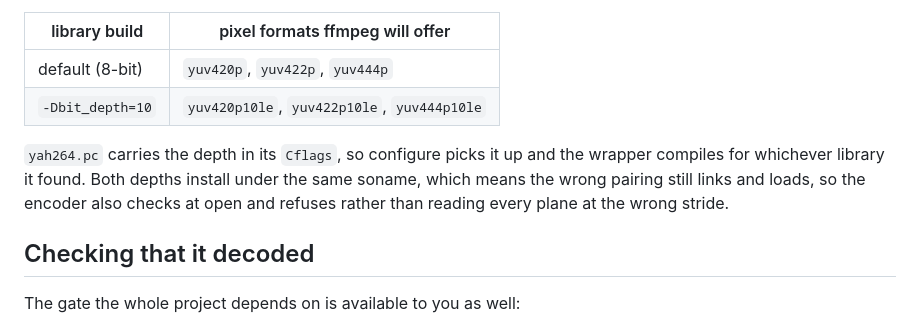
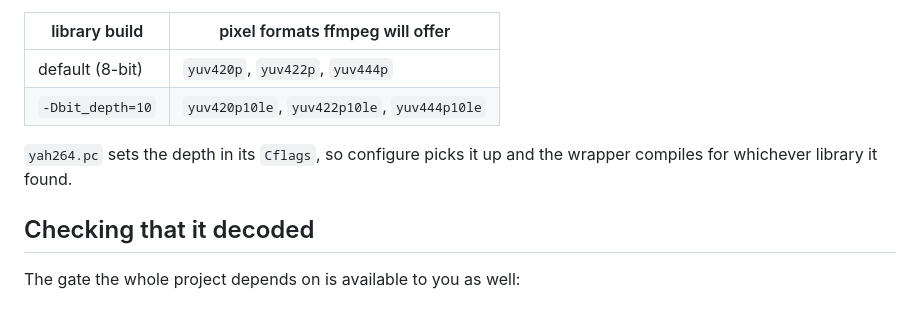
Before and after one commit to terranvigil/next264, a Markdown page: site/start.md, the part around the change. GitHub-like rendering.

Commit message:
start: "sets" rather than "carries", and drop the soname note
"Carries" was already on the humanize tells list with the guidance to say has,
holds or includes; I had skipped it in earlier scans, same as "drives".

Also deletes the same-soname sentence. That was the only documentation of the
run-time depth guard, which still fires but now has no explanation on the site.
The pkg-config half, which is the path most people take, is still described.

```diff
--- a/site/start.md
+++ b/site/start.md
@@ -152,11 +152,8 @@ against it.
 | default (8-bit) | `yuv420p`, `yuv422p`, `yuv444p` |
 | `-Dbit_depth=10` | `yuv420p10le`, `yuv422p10le`, `yuv444p10le` |
 
-`yah264.pc` carries the depth in its `Cflags`, so configure picks it up and the
-wrapper compiles for whichever library it found. Both depths install under the
-same soname, which means the wrong pairing still links and loads, so the
-encoder also checks at open and refuses rather than reading every plane at the
-wrong stride.
+`yah264.pc` sets the depth in its `Cflags`, so configure picks it up and the
+wrapper compiles for whichever library it found.
 
 ## Checking that it decoded
 
```
